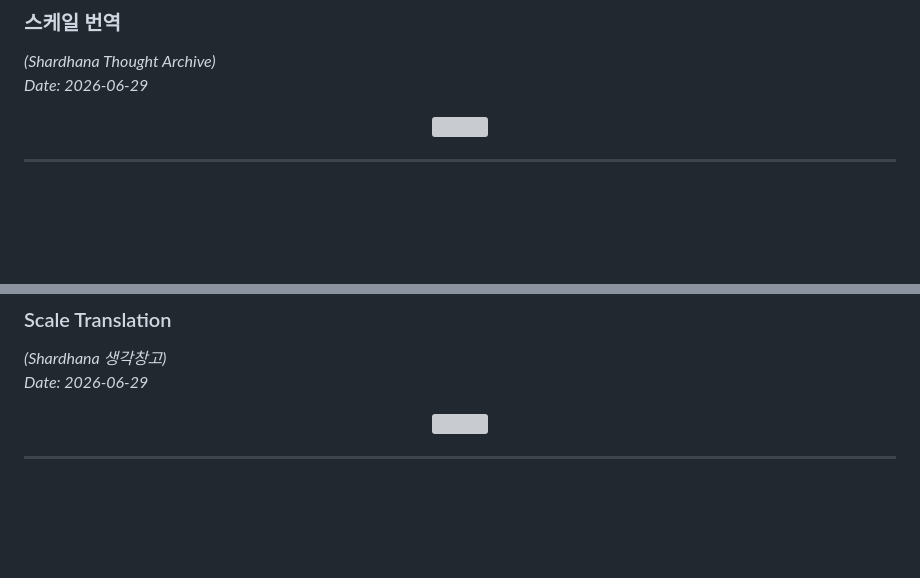
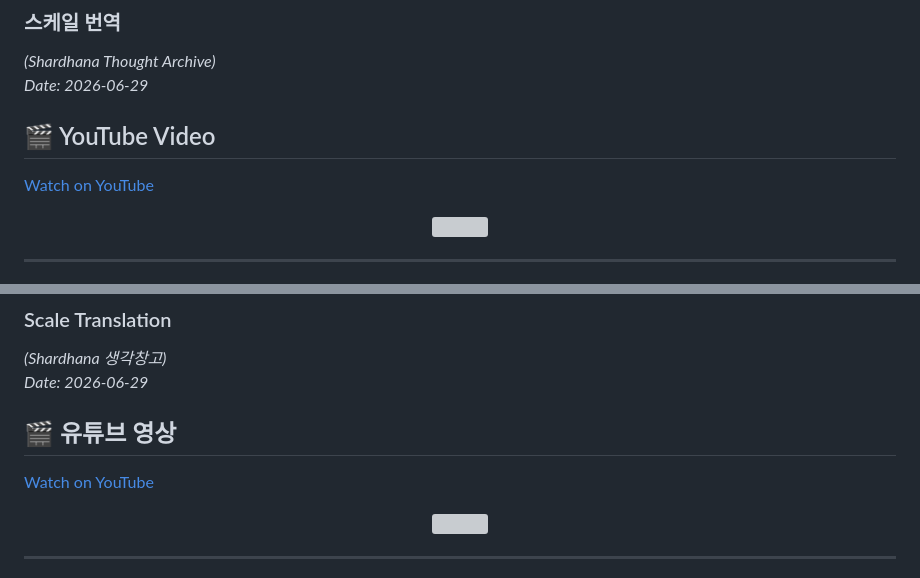
Before and after one commit to michin-jjangddol/shardhana, a Markdown page: docs/thoughts/scale-translation.md, 2 parts joined by grey strips. Drawn GitHub-style; blank space fills up the shorter version; grey boxes are pictures that could not be loaded.

Commit message:
docs: add YouTube links to scale translation note

```diff
--- a/docs/thoughts/scale-translation.md
+++ b/docs/thoughts/scale-translation.md
@@ -6,6 +6,10 @@
 
 *(Shardhana Thought Archive)*
 *Date: 2026-06-29*
+
+## 🎬 YouTube Video
+
+[Watch on YouTube](https://youtu.be/SN961yYIZSM)
 
 <p align="center">
   <img src="../assets/images/scale-translation-en.png" width="90%">
@@ -194,6 +198,10 @@ but a world where each scale begins to understand the others.
 *(Shardhana 생각창고)*
 *Date: 2026-06-29*
 
+## 🎬 유튜브 영상
+
+[Watch on YouTube](https://youtu.be/aEe5FKOHt60)
+
 <p align="center">
   <img src="../assets/images/scale-translation-ko.png" width="90%">
 </p>
```
